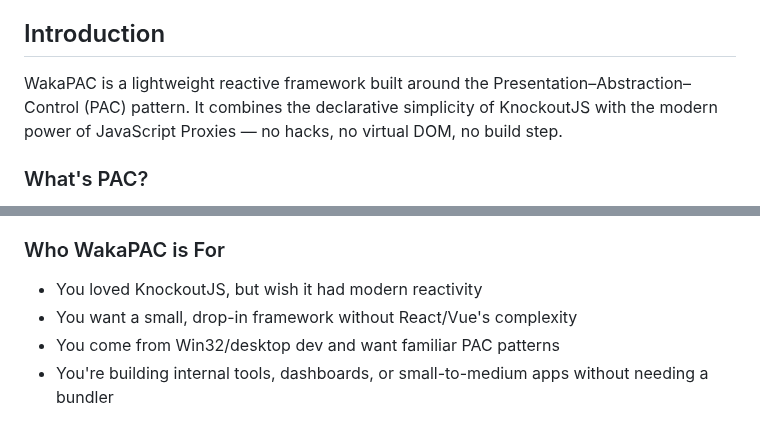
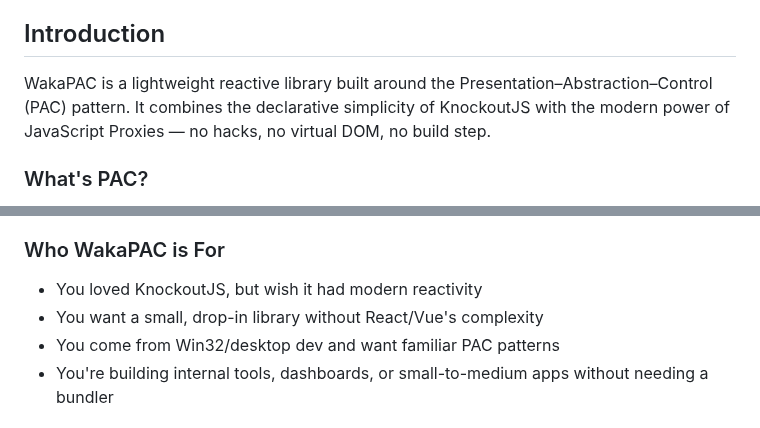
Before and after one commit to quellabs/wakapac, a Markdown page: README.md, 2 parts joined by grey strips. Drawn GitHub-style.

Commit message:
Removed word 'framework' from readme. WakaPAC is a library.

```diff
--- a/README.md
+++ b/README.md
@@ -4,7 +4,7 @@ A modern reactivity library using the PAC pattern — a spiritual successor to K
 
 ## Introduction
 
-WakaPAC is a lightweight reactive framework built around the Presentation–Abstraction–Control (PAC) pattern. It combines the declarative simplicity of KnockoutJS with the modern power of JavaScript Proxies — no hacks, no virtual DOM, no build step.
+WakaPAC is a lightweight reactive library built around the Presentation–Abstraction–Control (PAC) pattern. It combines the declarative simplicity of KnockoutJS with the modern power of JavaScript Proxies — no hacks, no virtual DOM, no build step.
 
 ### What's PAC?
 
@@ -33,7 +33,7 @@ This results in more predictable data flow and easier debugging than traditional
 ### Who WakaPAC is For
 
 - You loved KnockoutJS, but wish it had modern reactivity
-- You want a small, drop-in framework without React/Vue's complexity
+- You want a small, drop-in library without React/Vue's complexity
 - You come from Win32/desktop dev and want familiar PAC patterns
 - You're building internal tools, dashboards, or small-to-medium apps without needing a bundler
 
```
